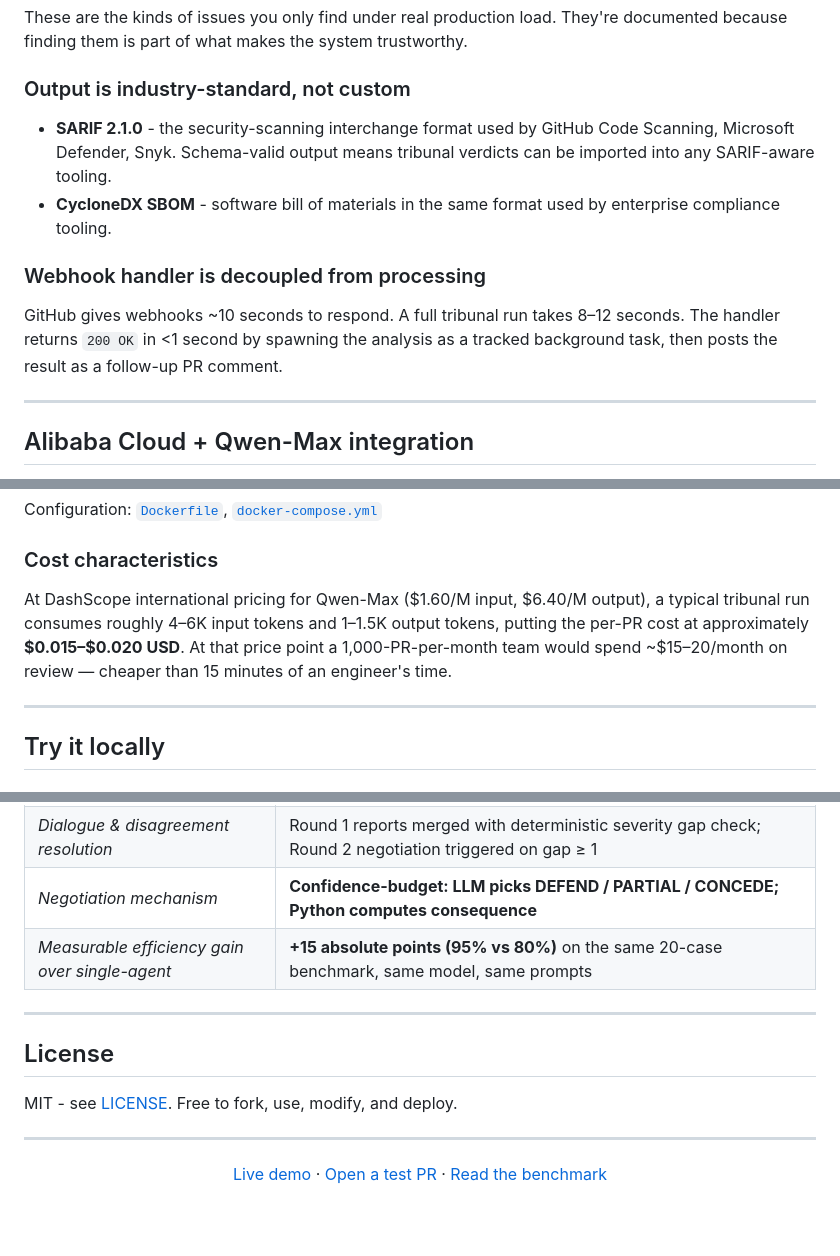
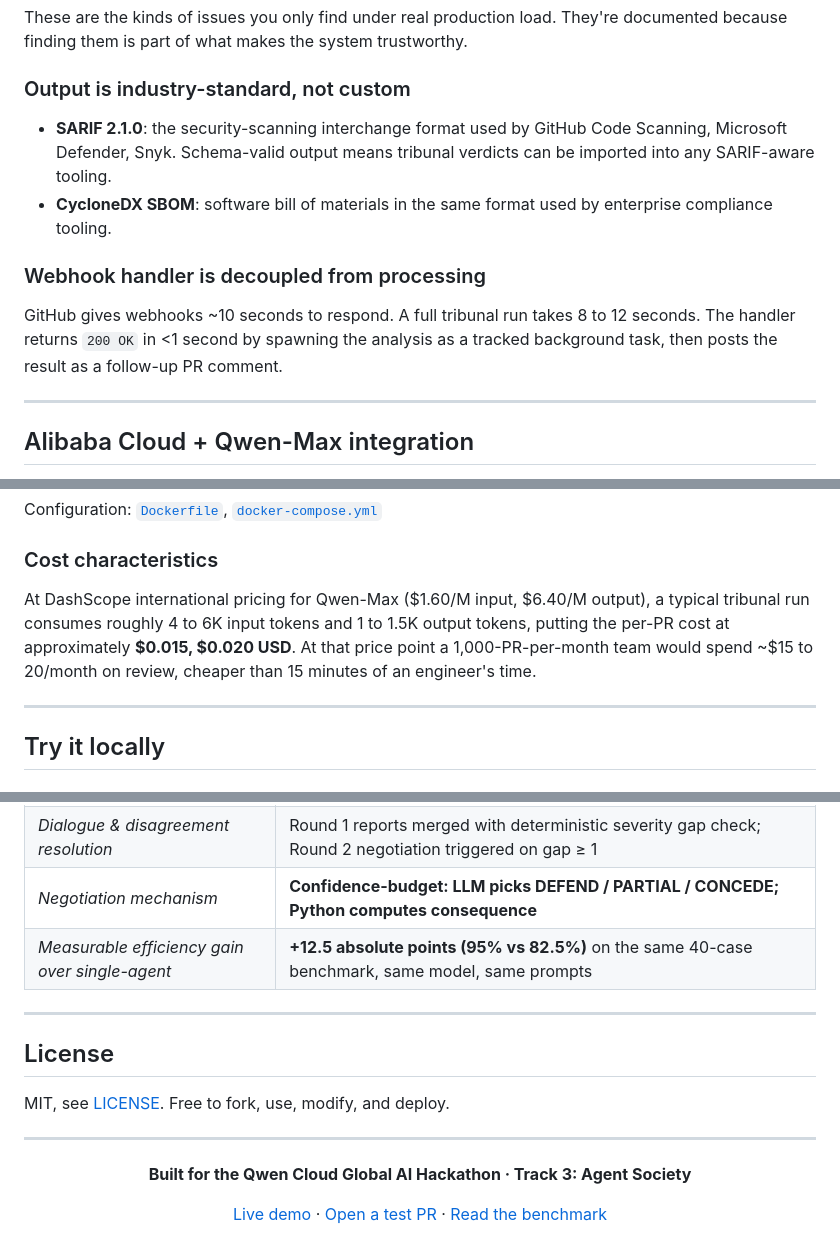
Before and after one commit to jmy744/shiftleft-society, a Markdown page: README.md, 3 parts joined by grey strips. GitHub-like rendering; blank space fills up the shorter version.

```diff
--- a/README.md
+++ b/README.md
@@ -214,12 +210,12 @@ These are the kinds of issues you only find under real production load. They're
 
 ### Output is industry-standard, not custom
 
-- **SARIF 2.1.0** - the security-scanning interchange format used by GitHub Code Scanning, Microsoft Defender, Snyk. Schema-valid output means tribunal verdicts can be imported into any SARIF-aware tooling.
-- **CycloneDX SBOM** - software bill of materials in the same format used by enterprise compliance tooling.
+- **SARIF 2.1.0**: the security-scanning interchange format used by GitHub Code Scanning, Microsoft Defender, Snyk. Schema-valid output means tribunal verdicts can be imported into any SARIF-aware tooling.
+- **CycloneDX SBOM**: software bill of materials in the same format used by enterprise compliance tooling.
 
 ### Webhook handler is decoupled from processing
 
-GitHub gives webhooks ~10 seconds to respond. A full tribunal run takes 8–12 seconds. The handler returns `200 OK` in <1 second by spawning the analysis as a tracked background task, then posts the result as a follow-up PR comment.
+GitHub gives webhooks ~10 seconds to respond. A full tribunal run takes 8 to 12 seconds. The handler returns `200 OK` in <1 second by spawning the analysis as a tracked background task, then posts the result as a follow-up PR comment.
 
 ---
 
@@ -261,7 +257,7 @@ Configuration: [`Dockerfile`](Dockerfile), [`docker-compose.yml`](docker-compose
 
 ### Cost characteristics
 
-At DashScope international pricing for Qwen-Max ($1.60/M input, $6.40/M output), a typical tribunal run consumes roughly 4–6K input tokens and 1–1.5K output tokens, putting the per-PR cost at approximately **$0.015–$0.020 USD**. At that price point a 1,000-PR-per-month team would spend ~$15–20/month on review — cheaper than 15 minutes of an engineer's time.
+At DashScope international pricing for Qwen-Max ($1.60/M input, $6.40/M output), a typical tribunal run consumes roughly 4 to 6K input tokens and 1 to 1.5K output tokens, putting the per-PR cost at approximately **$0.015, $0.020 USD**. At that price point a 1,000-PR-per-month team would spend ~$15 to 20/month on review, cheaper than 15 minutes of an engineer's time.
 
 ---
 
@@ -336,19 +332,19 @@ This project addresses Track 3's stated rubric directly:
 | *Task division & role assignment* | Send API parallel fan-out splits each PR into independent Security and Performance analyses; Mediator owns synthesis |
 | *Dialogue & disagreement resolution* | Round 1 reports merged with deterministic severity gap check; Round 2 negotiation triggered on gap ≥ 1 |
 | *Negotiation mechanism* | **Confidence-budget: LLM picks DEFEND / PARTIAL / CONCEDE; Python computes consequence** |
-| *Measurable efficiency gain over single-agent* | **+15 absolute points (95% vs 80%)** on the same 20-case benchmark, same model, same prompts |
+| *Measurable efficiency gain over single-agent* | **+12.5 absolute points (95% vs 82.5%)** on the same 40-case benchmark, same model, same prompts |
 
 ---
 
 ## License
 
-MIT - see [LICENSE](LICENSE). Free to fork, use, modify, and deploy.
+MIT, see [LICENSE](LICENSE). Free to fork, use, modify, and deploy.
 
 ---
 
 <div align="center">
 
-
+**Built for the Qwen Cloud Global AI Hackathon · Track 3: Agent Society**
 
 [Live demo](https://shiftleft-society.duckdns.org) · [Open a test PR](https://github.com/jmy744/shiftleft-society/pulls) · [Read the benchmark](benchmark_results.json)
 
```
Also changed, not shown: other parts of README.md (+27 -31 lines).
